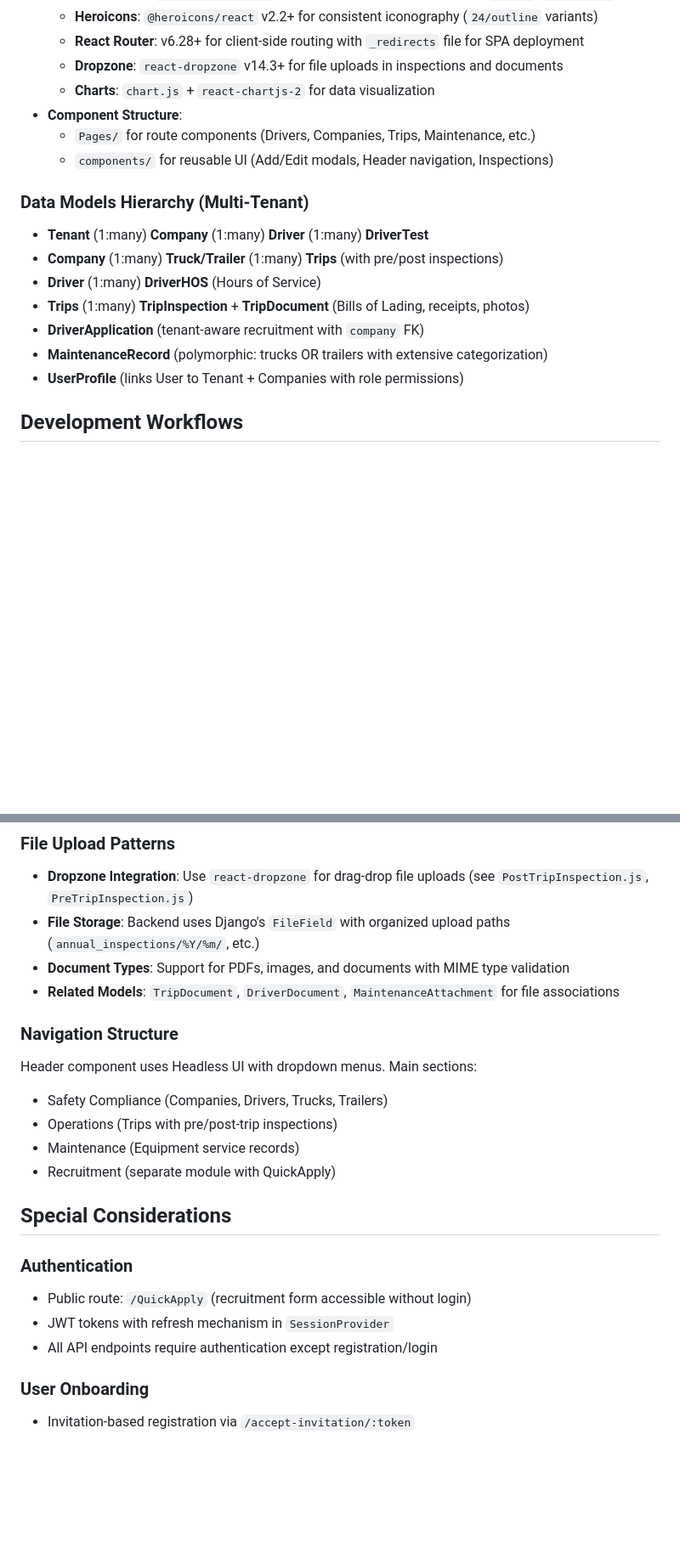
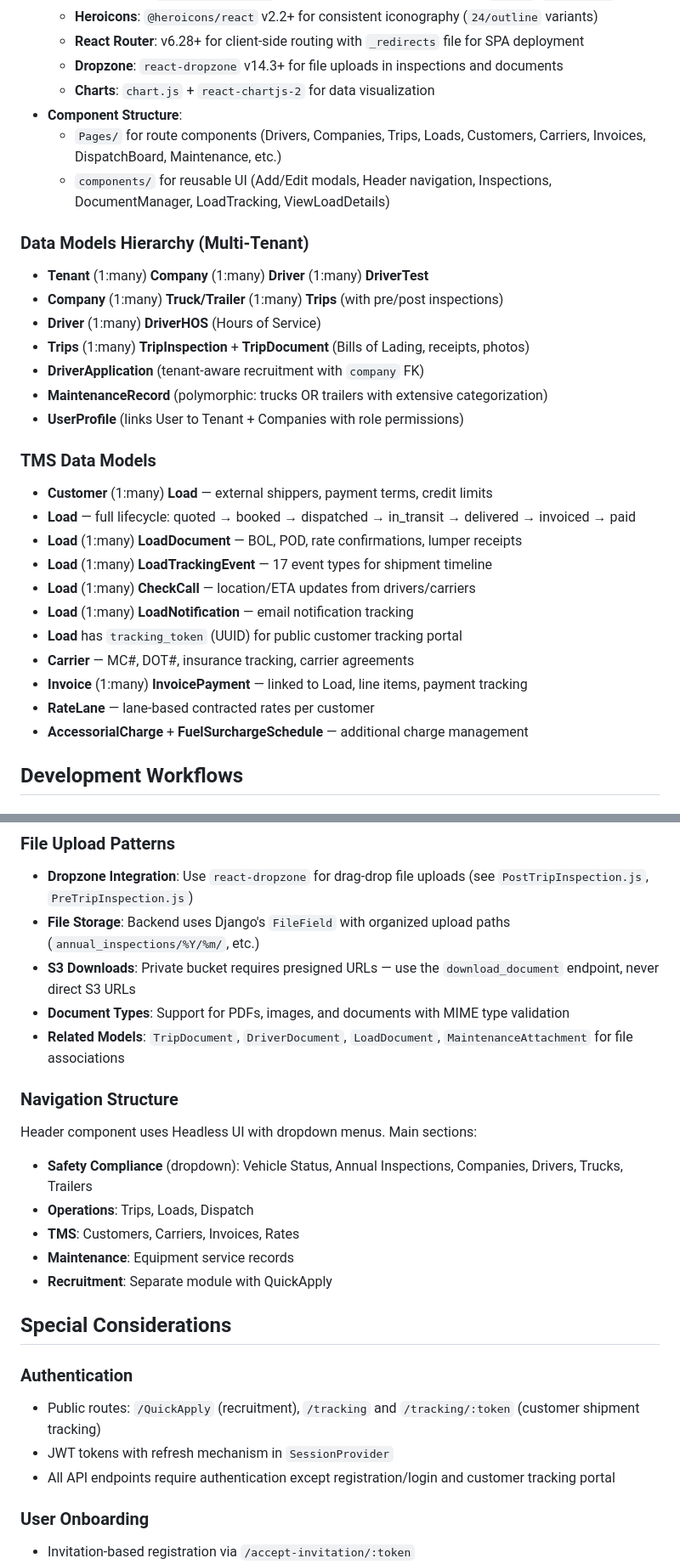
Before and after one commit to frleal2/Mercury, a Markdown page: .github/copilot-instructions.md, 2 parts joined by grey strips. Shown at 85% size. GitHub-like rendering; blank space fills up the shorter version.

Commit message:
Update copilot-instructions.md with TMS features, S3, deployment, and tracking

```diff
--- a/.github/copilot-instructions.md
+++ b/.github/copilot-instructions.md
@@ -40,8 +42,8 @@ Fleetly is a multi-tenant fleet management SaaS with Django REST Framework backe
   - **Dropzone**: `react-dropzone` v14.3+ for file uploads in inspections and documents
   - **Charts**: `chart.js` + `react-chartjs-2` for data visualization
 - **Component Structure**:
-  - `Pages/` for route components (Drivers, Companies, Trips, Maintenance, etc.)
-  - `components/` for reusable UI (Add/Edit modals, Header navigation, Inspections)
+  - `Pages/` for route components (Drivers, Companies, Trips, Loads, Customers, Carriers, Invoices, DispatchBoard, Maintenance, etc.)
+  - `components/` for reusable UI (Add/Edit modals, Header navigation, Inspections, DocumentManager, LoadTracking, ViewLoadDetails)
 
 ### Data Models Hierarchy (Multi-Tenant)
 - **Tenant** (1:many) **Company** (1:many) **Driver** (1:many) **DriverTest**
@@ -51,6 +53,19 @@ Fleetly is a multi-tenant fleet management SaaS with Django REST Framework backe
 - **DriverApplication** (tenant-aware recruitment with `company` FK)
 - **MaintenanceRecord** (polymorphic: trucks OR trailers with extensive categorization)
 - **UserProfile** (links User to Tenant + Companies with role permissions)
+
+### TMS Data Models
+- **Customer** (1:many) **Load** — external shippers, payment terms, credit limits
+- **Load** — full lifecycle: quoted → booked → dispatched → in_transit → delivered → invoiced → paid
+- **Load** (1:many) **LoadDocument** — BOL, POD, rate confirmations, lumper receipts
+- **Load** (1:many) **LoadTrackingEvent** — 17 event types for shipment timeline
+- **Load** (1:many) **CheckCall** — location/ETA updates from drivers/carriers
+- **Load** (1:many) **LoadNotification** — email notification tracking
+- **Load** has `tracking_token` (UUID) for public customer tracking portal
+- **Carrier** — MC#, DOT#, insurance tracking, carrier agreements
+- **Invoice** (1:many) **InvoicePayment** — linked to Load, line items, payment tracking
+- **RateLane** — lane-based contracted rates per customer
+- **AccessorialCharge** + **FuelSurchargeSchedule** — additional charge management
 
 ## Development Workflows
 
@@ -115,22 +131,24 @@ class CompanyFilterMixin:
 ### File Upload Patterns
 - **Dropzone Integration**: Use `react-dropzone` for drag-drop file uploads (see `PostTripInspection.js`, `PreTripInspection.js`)
 - **File Storage**: Backend uses Django's `FileField` with organized upload paths (`annual_inspections/%Y/%m/`, etc.)
+- **S3 Downloads**: Private bucket requires presigned URLs — use the `download_document` endpoint, never direct S3 URLs
 - **Document Types**: Support for PDFs, images, and documents with MIME type validation
-- **Related Models**: `TripDocument`, `DriverDocument`, `MaintenanceAttachment` for file associations
+- **Related Models**: `TripDocument`, `DriverDocument`, `LoadDocument`, `MaintenanceAttachment` for file associations
 
 ### Navigation Structure
 Header component uses Headless UI with dropdown menus. Main sections:
-- Safety Compliance (Companies, Drivers, Trucks, Trailers)
-- Operations (Trips with pre/post-trip inspections)
-- Maintenance (Equipment service records)
-- Recruitment (separate module with QuickApply)
+- **Safety Compliance** (dropdown): Vehicle Status, Annual Inspections, Companies, Drivers, Trucks, Trailers
+- **Operations**: Trips, Loads, Dispatch
+- **TMS**: Customers, Carriers, Invoices, Rates
+- **Maintenance**: Equipment service records
+- **Recruitment**: Separate module with QuickApply
 
 ## Special Considerations
 
 ### Authentication
-- Public route: `/QuickApply` (recruitment form accessible without login)
+- Public routes: `/QuickApply` (recruitment), `/tracking` and `/tracking/:token` (customer shipment tracking)
 - JWT tokens with refresh mechanism in `SessionProvider`
-- All API endpoints require authentication except registration/login
+- All API endpoints require authentication except registration/login and customer tracking portal
 
 ### User Onboarding
 - Invitation-based registration via `/accept-invitation/:token`
```
Also changed, not shown: other parts of .github/copilot-instructions.md (+19 -2 lines).
